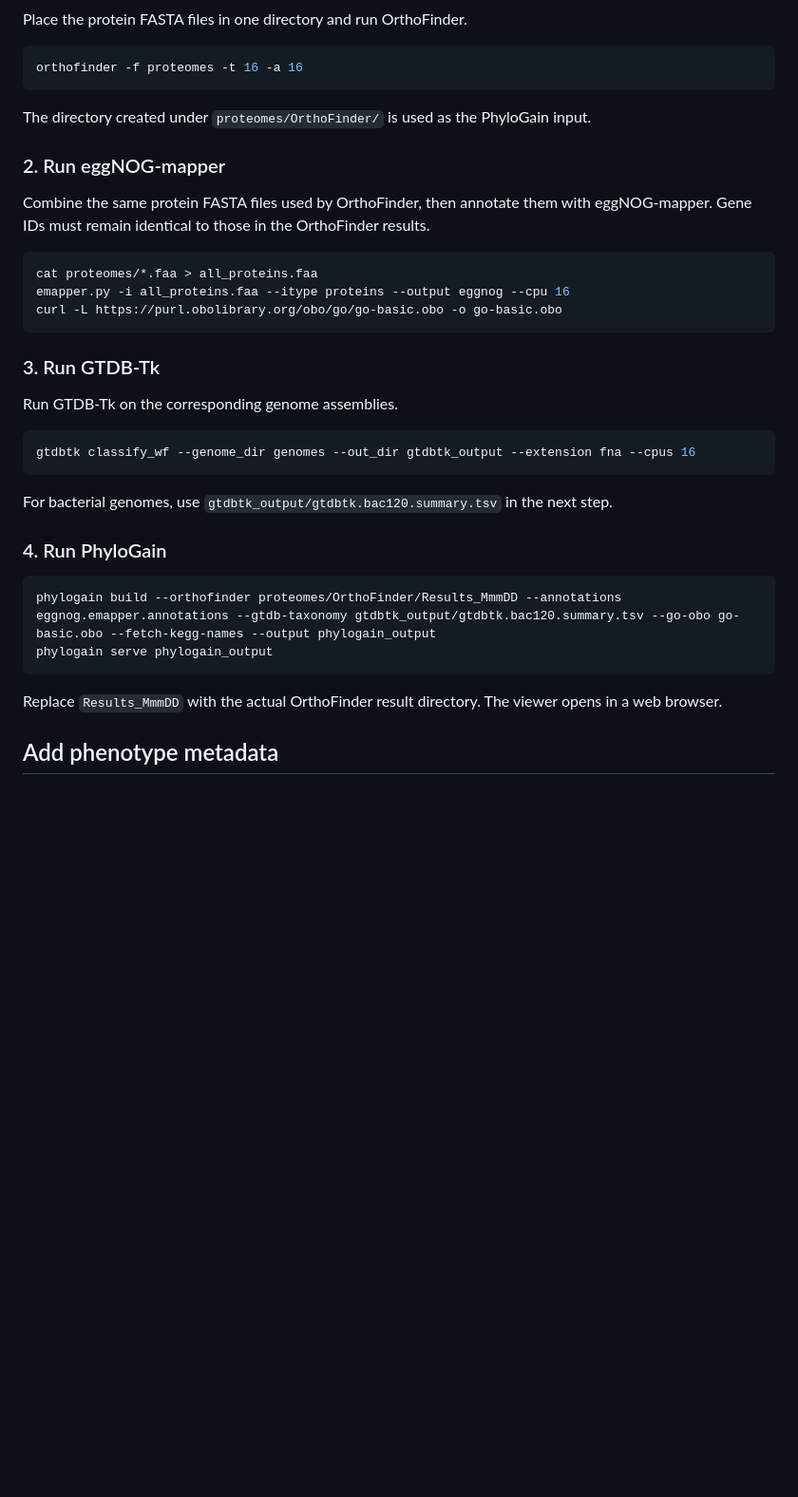
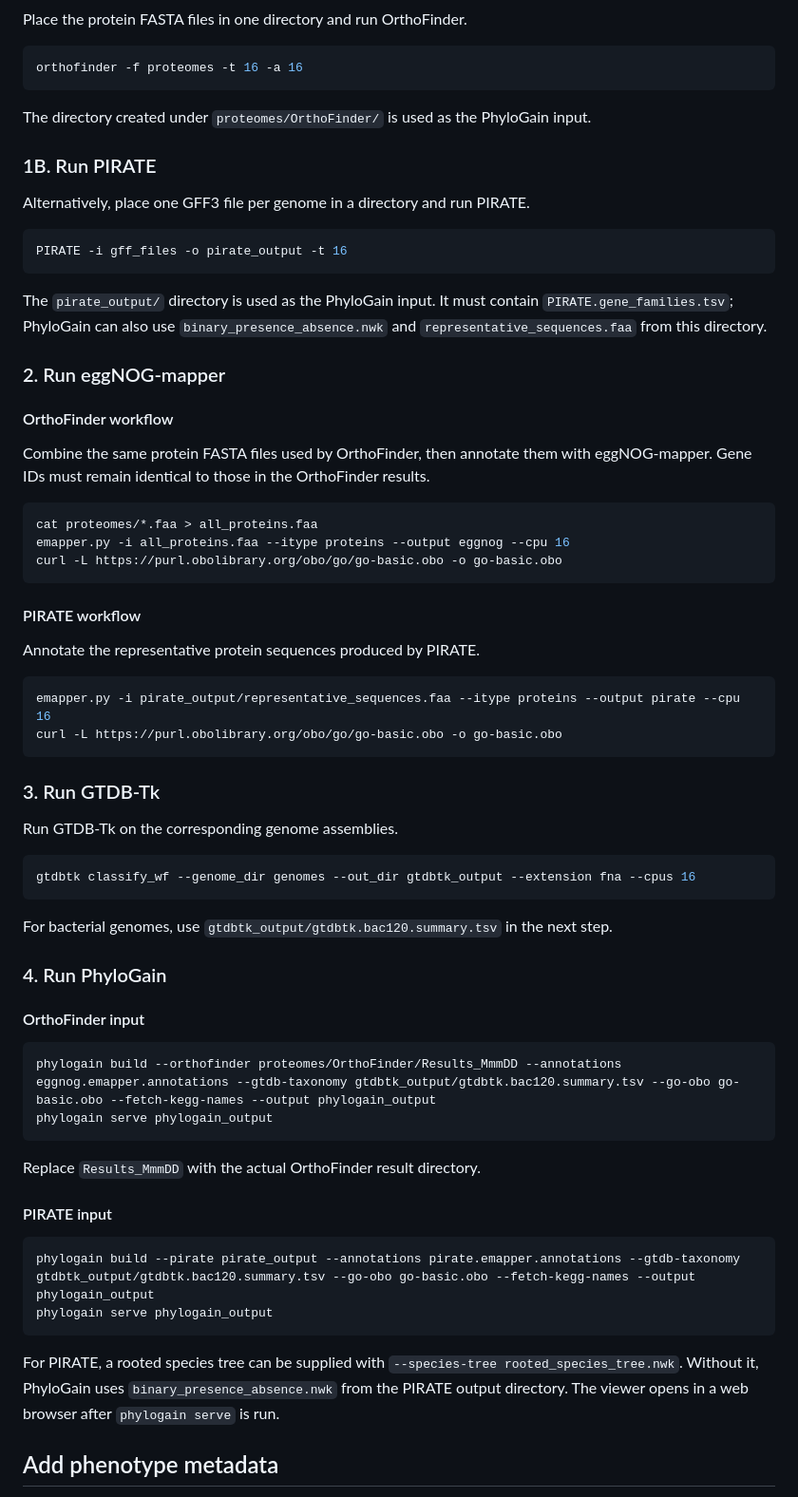
Before and after one commit to kazumaxneo/PhyloGain, a Markdown page: README.md, the part around one of its changes. Shown at 95% size. GitHub-like rendering; blank space fills up the shorter version.

````diff
--- a/README.md
+++ b/README.md
@@ -22,13 +31,34 @@ orthofinder -f proteomes -t 16 -a 16
 
 The directory created under `proteomes/OrthoFinder/` is used as the PhyloGain input.
 
+### 1B. Run PIRATE
+
+Alternatively, place one GFF3 file per genome in a directory and run PIRATE.
+
+```bash
+PIRATE -i gff_files -o pirate_output -t 16
+```
+
+The `pirate_output/` directory is used as the PhyloGain input. It must contain `PIRATE.gene_families.tsv`; PhyloGain can also use `binary_presence_absence.nwk` and `representative_sequences.faa` from this directory.
+
 ### 2. Run eggNOG-mapper
+
+#### OrthoFinder workflow
 
 Combine the same protein FASTA files used by OrthoFinder, then annotate them with eggNOG-mapper. Gene IDs must remain identical to those in the OrthoFinder results.
 
 ```bash
 cat proteomes/*.faa > all_proteins.faa
 emapper.py -i all_proteins.faa --itype proteins --output eggnog --cpu 16
+curl -L https://purl.obolibrary.org/obo/go/go-basic.obo -o go-basic.obo
+```
+
+#### PIRATE workflow
+
+Annotate the representative protein sequences produced by PIRATE.
+
+```bash
+emapper.py -i pirate_output/representative_sequences.faa --itype proteins --output pirate --cpu 16
 curl -L https://purl.obolibrary.org/obo/go/go-basic.obo -o go-basic.obo
 ```
 
@@ -44,12 +74,23 @@ For bacterial genomes, use `gtdbtk_output/gtdbtk.bac120.summary.tsv` in the next
 
 ### 4. Run PhyloGain
 
+#### OrthoFinder input
+
 ```bash
 phylogain build --orthofinder proteomes/OrthoFinder/Results_MmmDD --annotations eggnog.emapper.annotations --gtdb-taxonomy gtdbtk_output/gtdbtk.bac120.summary.tsv --go-obo go-basic.obo --fetch-kegg-names --output phylogain_output
 phylogain serve phylogain_output
 ```
 
-Replace `Results_MmmDD` with the actual OrthoFinder result directory. The viewer opens in a web browser.
+Replace `Results_MmmDD` with the actual OrthoFinder result directory.
+
+#### PIRATE input
+
+```bash
+phylogain build --pirate pirate_output --annotations pirate.emapper.annotations --gtdb-taxonomy gtdbtk_output/gtdbtk.bac120.summary.tsv --go-obo go-basic.obo --fetch-kegg-names --output phylogain_output
+phylogain serve phylogain_output
+```
+
+For PIRATE, a rooted species tree can be supplied with `--species-tree rooted_species_tree.nwk`. Without it, PhyloGain uses `binary_presence_absence.nwk` from the PIRATE output directory. The viewer opens in a web browser after `phylogain serve` is run.
 
 ## Add phenotype metadata
 
````
Also changed, not shown: other parts of README.md (+22 -4 lines), docs/images/phylogain-circular-view.png (added), docs/images/phylogain-rectangular-view.png (added), 3 other files.
